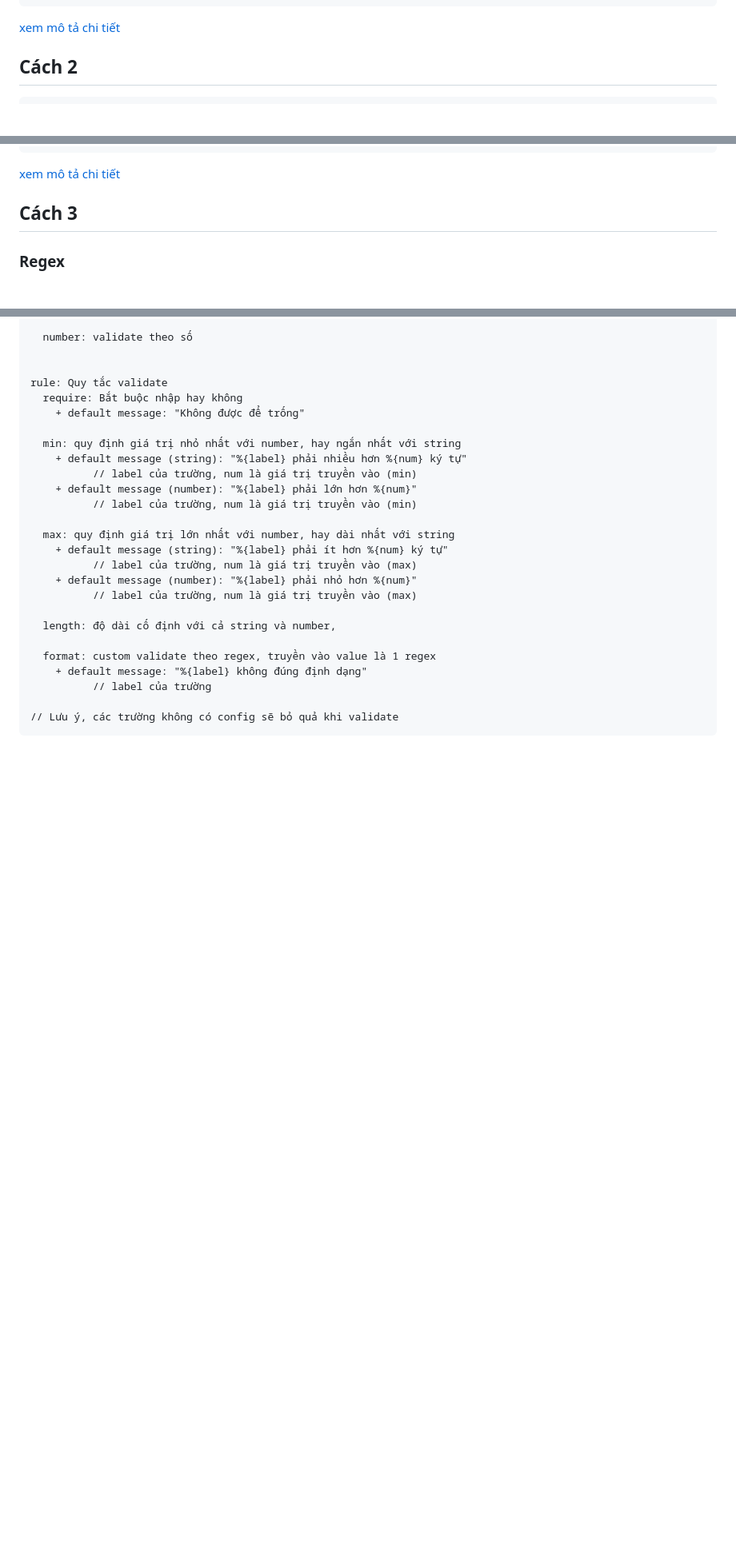
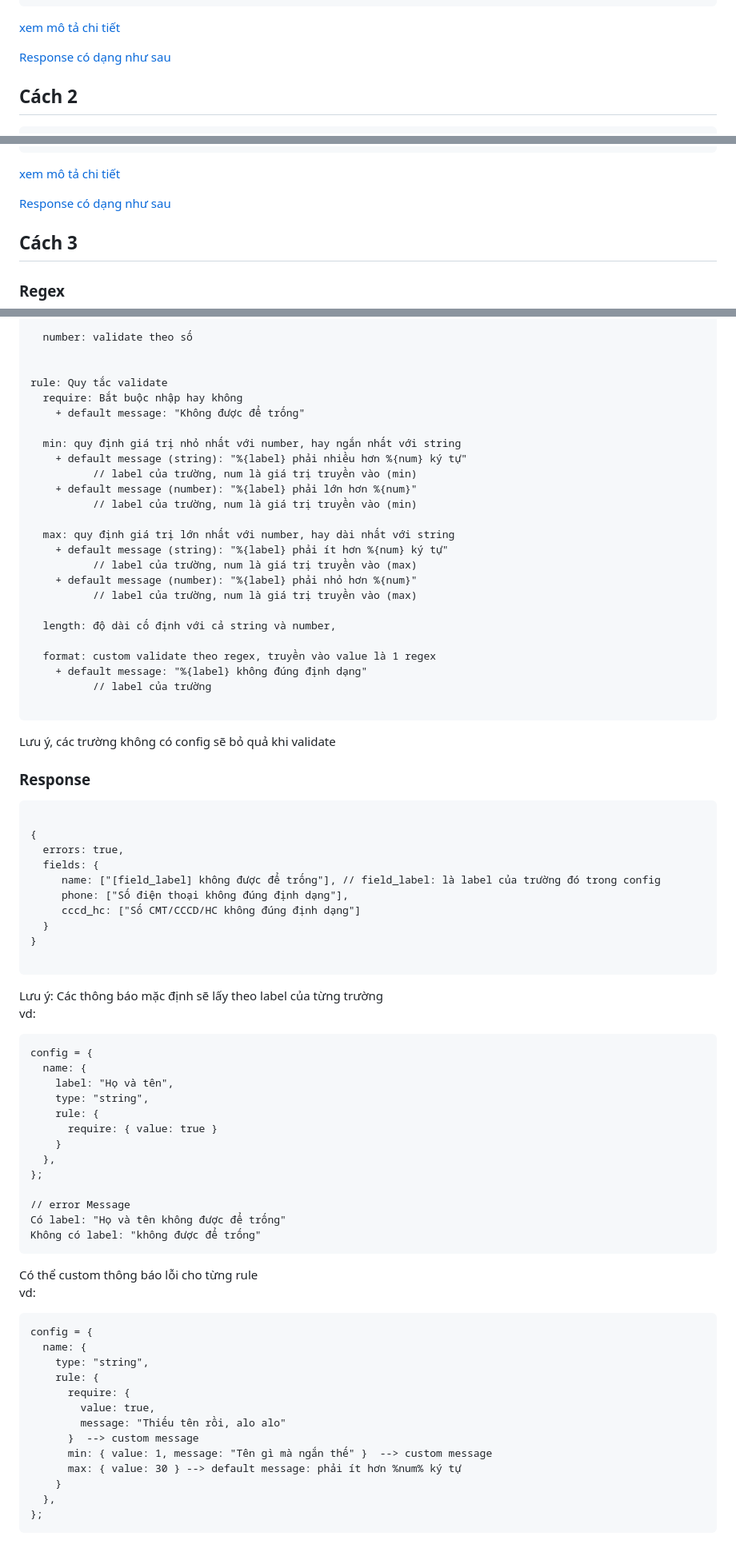
Before and after one commit to sonth87/validatejs, a Markdown page: README.md, 3 parts joined by grey strips. Shown: that part at 80% size. Rendered like a GitHub page; blank space fills up the shorter version.

````diff
--- a/README.md
+++ b/README.md
@@ -26,6 +26,9 @@ fields = [
 validate.form(fields);
 ```
 [xem mô tả chi tiết](#configuration)
+
+[Response có dạng như sau](#response)
+
 
 
 
@@ -59,6 +62,8 @@ config = {
 validate(fields_value, config);
 ```
 [xem mô tả chi tiết](#configuration)
+
+[Response có dạng như sau](#response)
 
 
 ## Cách 3
@@ -198,5 +203,55 @@ rule: Quy tắc validate
     + default message: "%{label} không đúng định dạng"
           // label của trường
 
-// Lưu ý, các trường không có config sẽ bỏ quả khi validate
 ```
+Lưu ý, các trường không có config sẽ bỏ quả khi validate
+
+
+### Response
+```
+
+{
+  errors: true,
+  fields: {
+     name: ["[field_label] không được để trống"], // field_label: là label của trường đó trong config
+     phone: ["Số điện thoại không đúng định dạng"],
+     cccd_hc: ["Số CMT/CCCD/HC không đúng định dạng"]
+  }
+}
+
+```
+Lưu ý: Các thông báo mặc định sẽ lấy theo label của từng trường <br />
+vd:
+```
+config = {
+  name: {
+    label: "Họ và tên",
+    type: "string",
+    rule: {
+      require: { value: true }
+    }
+  },
+};
+
+// error Message
+Có label: "Họ và tên không được để trống"
+Không có label: "không được để trống"
+```
+Có thể custom thông báo lỗi cho từng rule
+<br />
+vd:
+```
+config = {
+  name: {
+    type: "string",
+    rule: {
+      require: {
+        value: true,
+        message: "Thiếu tên rồi, alo alo"
+      }  --> custom message
+      min: { value: 1, message: "Tên gì mà ngắn thế" }  --> custom message
+      max: { value: 30 } --> default message: phải ít hơn %num% ký tự
+    }
+  },
+};
+```
````
